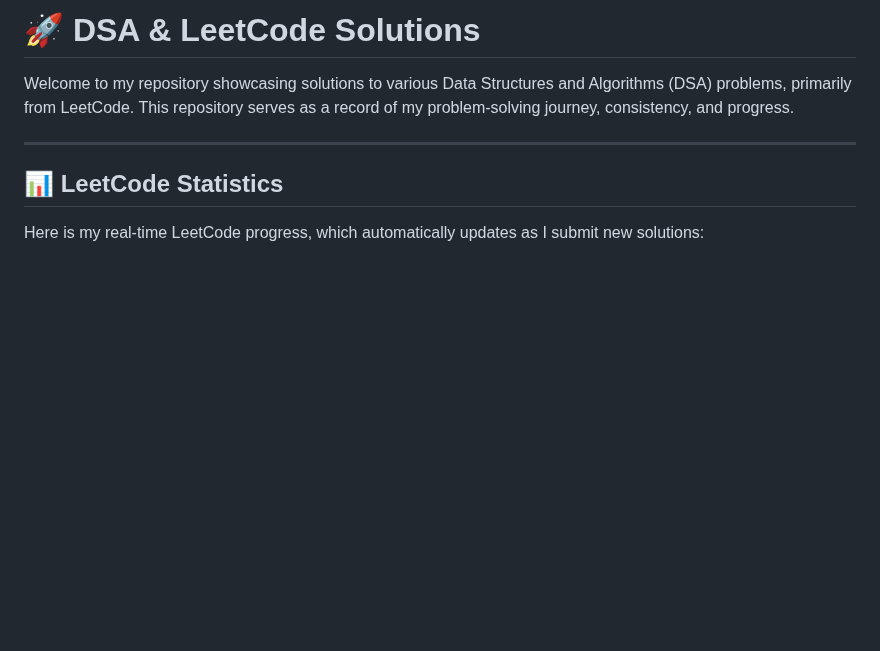
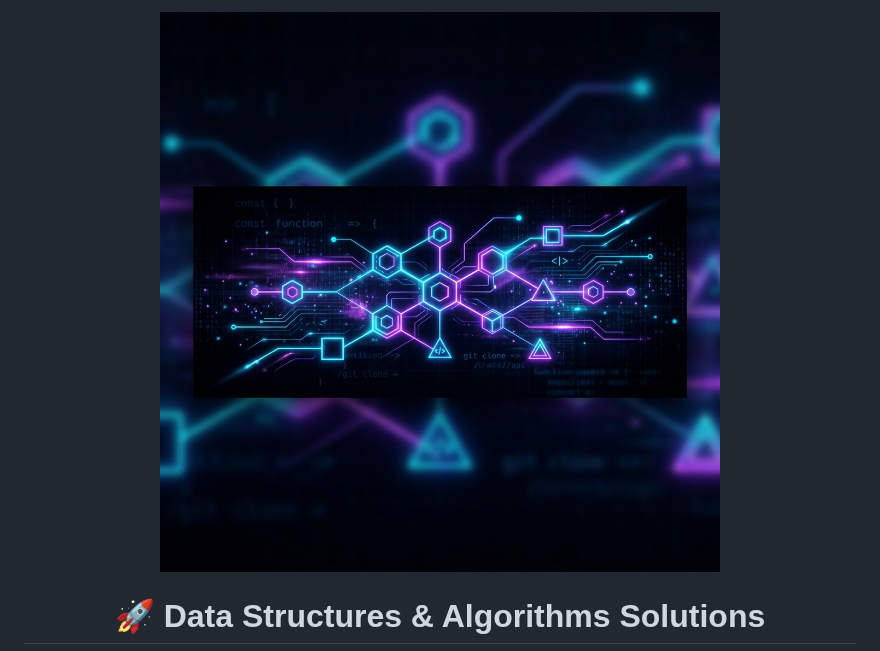
Before and after one commit to Shreyash-coder40/DSA-leetcode, a Markdown page: README.md, the part around one of its changes. Rendered like a GitHub page; pictures changed too: assets/banner.png (added); blank space fills up the shorter version.

Commit message:
style: Upgrade README with professional layout, badges and banner image

```diff
--- a/README.md
+++ b/README.md
@@ -1,11 +1,7 @@
-# 🚀 DSA & LeetCode Solutions
+<p align="center">
+  <img src="./assets/banner.png" alt="DSA LeetCode Solutions Banner" width="100%" />
+</p>
 
-Welcome to my repository showcasing solutions to various Data Structures and Algorithms (DSA) problems, primarily from LeetCode. This repository serves as a record of my problem-solving journey, consistency, and progress.
-
----
-
-## 📊 LeetCode Statistics
-
-Here is my real-time LeetCode progress, which automatically updates as I submit new solutions:
+<h1 align="center">🚀 Data Structures & Algorithms Solutions</h1>
 
 <p align="center">
```
Also changed, not shown: other parts of README.md (+59 -29 lines).
